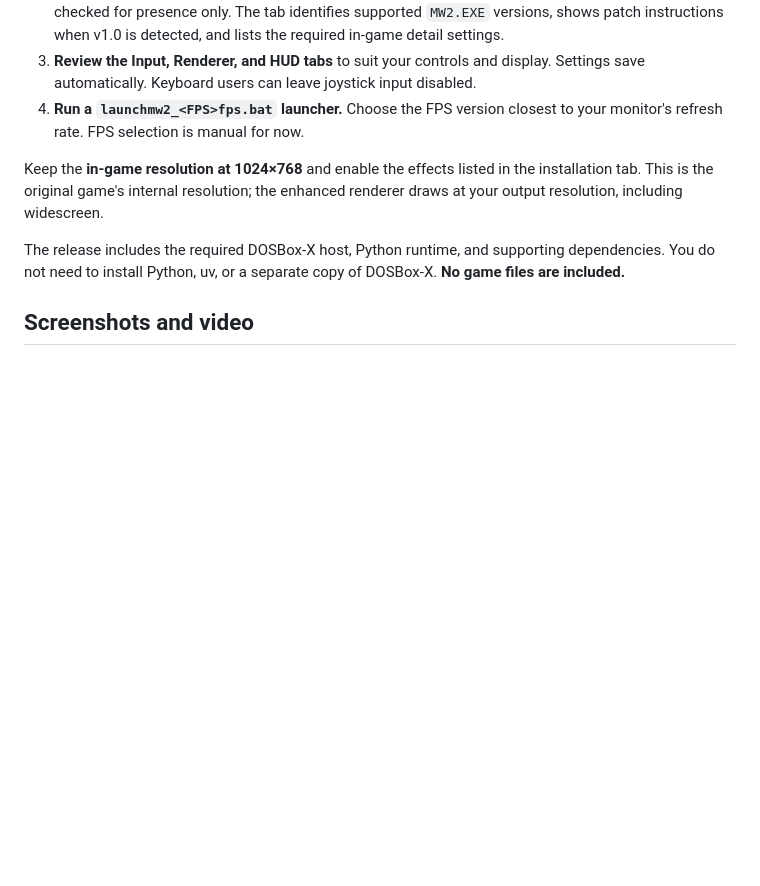
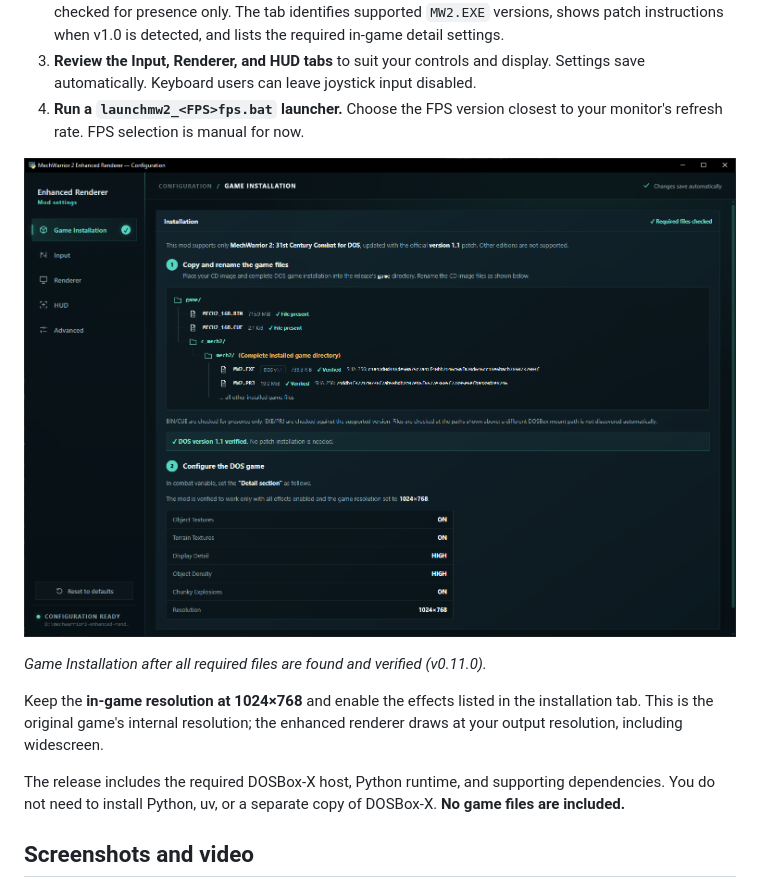
Before and after one commit to furious-pixel/mw2-enhanced-renderer-mod, a Markdown page: README.md, the part around the change. Drawn GitHub-style; pictures changed too: media/configure-installation.png (added); blank space fills up the shorter version.

Commit message:
Illustrate installation checks with the configurator screenshot
Add the user-approved full-resolution PNG below the installation steps and link the image to its original-sized asset. Label the example as v0.11.0 and show the expected successful file checks and required game settings alongside the written instructions.

Preserve the screenshot bytes unchanged. Documentation and media only; no runtime work is added. Local links and responsive presentation were checked, and the user approved the addition.

```diff
--- a/README.md
+++ b/README.md
@@ -76,6 +76,10 @@ runs the simulation, missions, AI, sound, music, and interface.
    input disabled.
 4. **Run a `launchmw2_<FPS>fps.bat` launcher.** Choose the FPS version closest
    to your monitor's refresh rate. FPS selection is manual for now.
+
+[![Game Installation showing the required file tree, verified DOS version 1.1, and game detail settings](media/configure-installation.png)](media/configure-installation.png)
+
+*Game Installation after all required files are found and verified (v0.11.0).*
 
 Keep the **in-game resolution at 1024×768** and enable the effects listed in
 the installation tab. This is the original game's internal resolution; the
```
